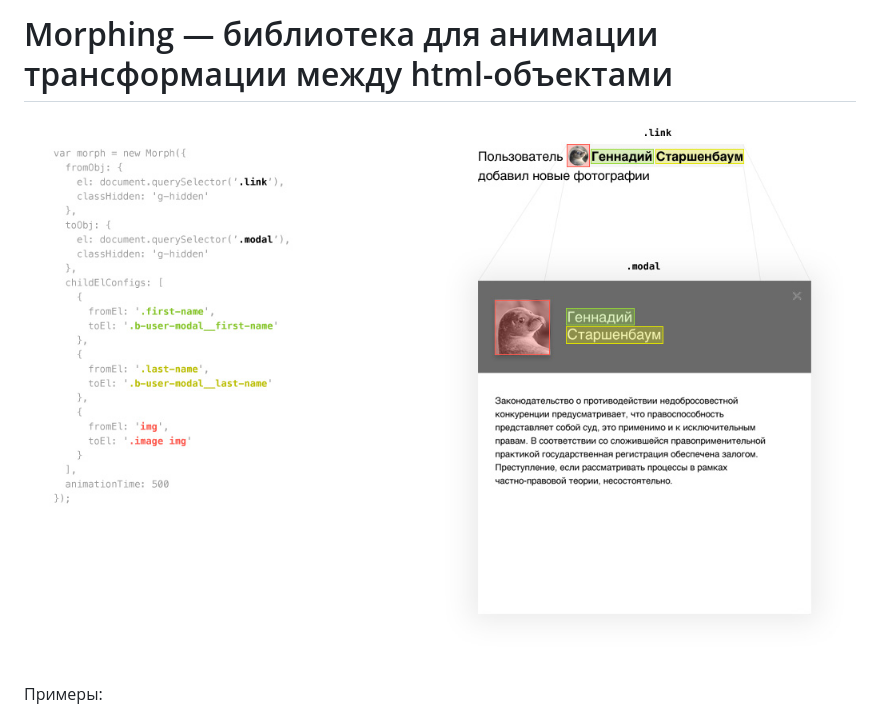
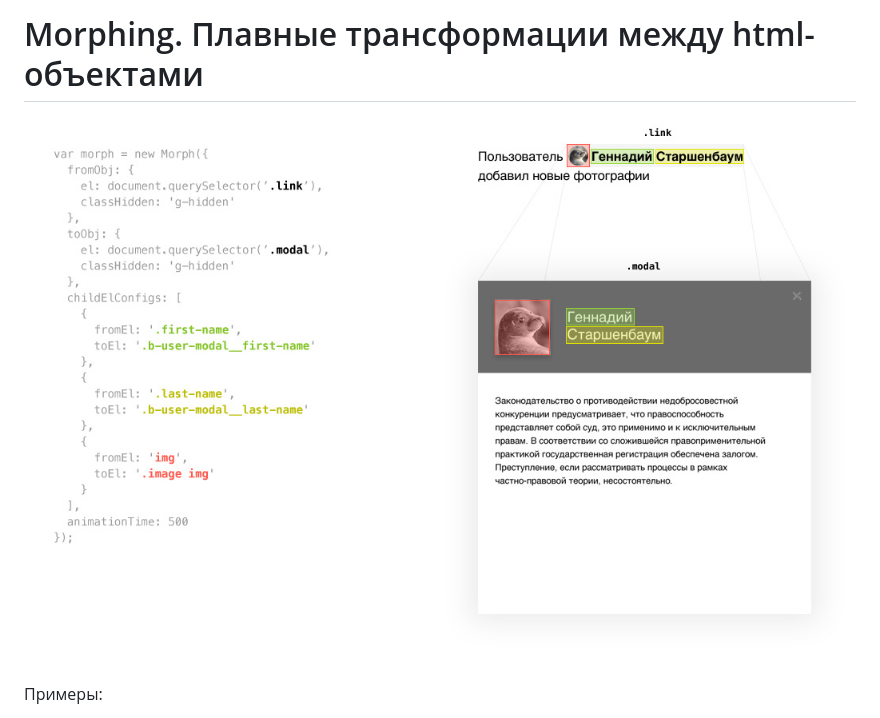
Before and after one commit to vtrushin/morphing, a Markdown page: readme.md, the part around the change. Rendered like a GitHub page; pictures changed too: image1.jpg.

Commit message:
Changed image

```diff
--- a/readme.md
+++ b/readme.md
@@ -1,4 +1,5 @@
-# Morphing — библиотека для анимации трансформации между html-объектами
+# Morphing. Плавные трансформации между html-объектами
+
 
 ![Превью](image1.jpg)
 
```
